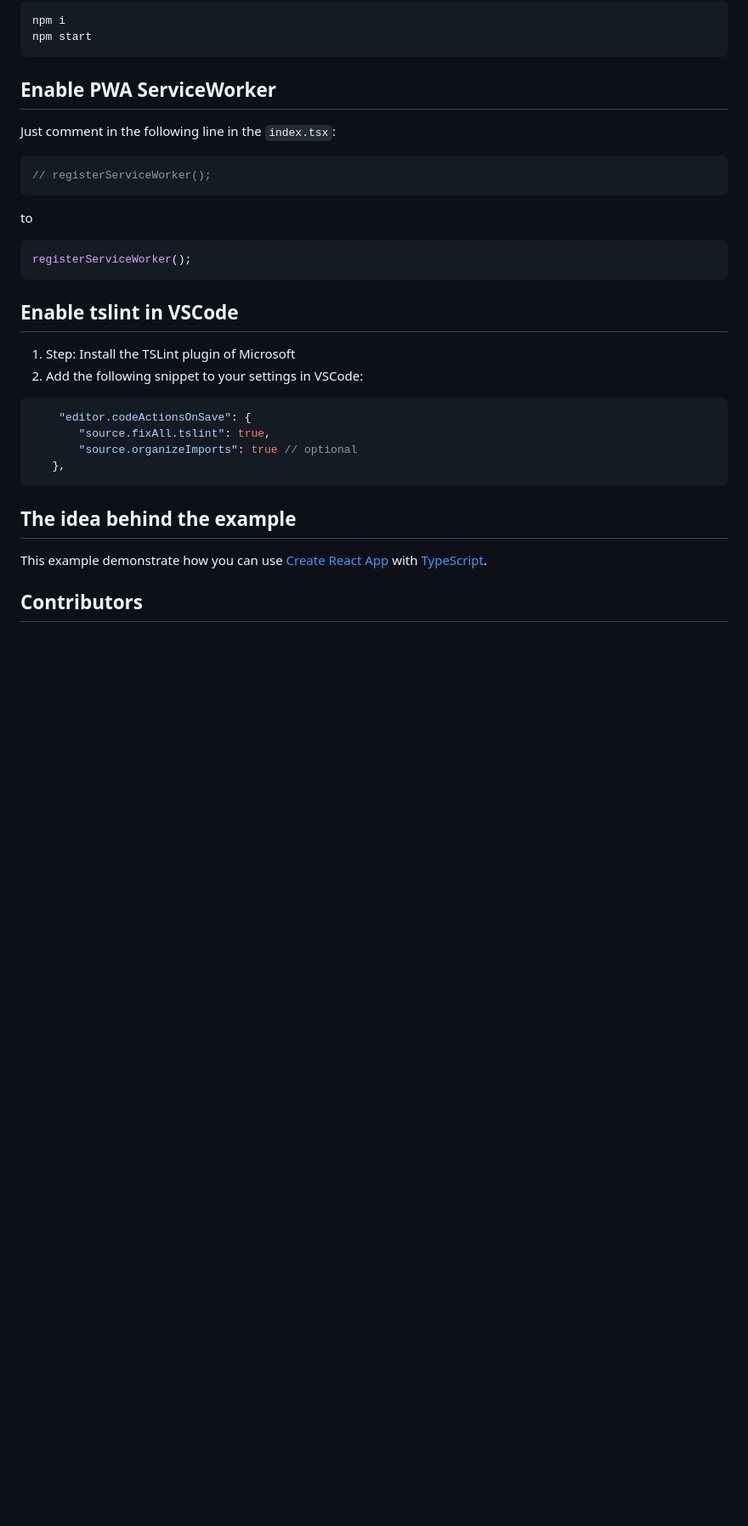
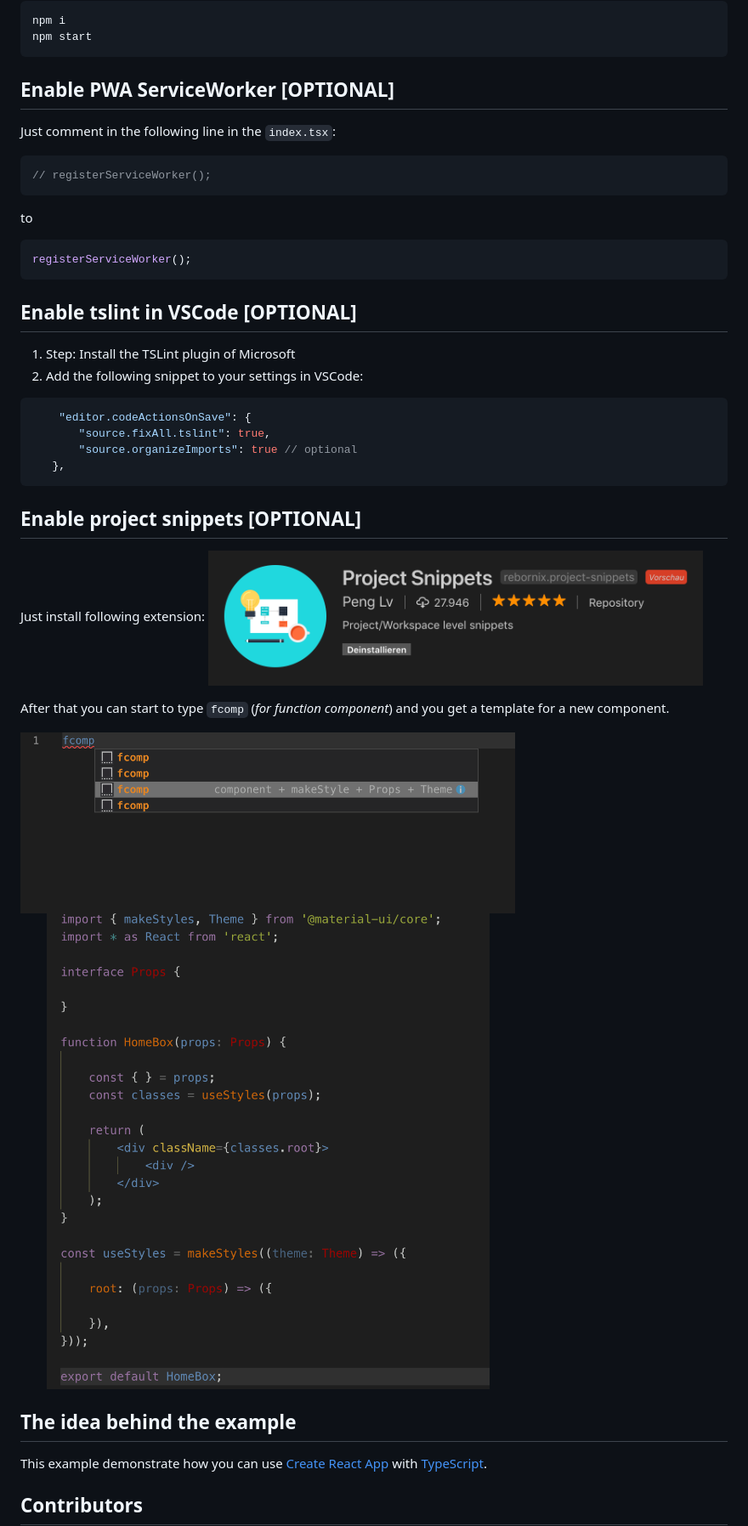
Before and after one commit to ever-dev/react-typescript-materialui-todo, a Markdown page: README.md, the part around the change. Shown at 85% size. Drawn GitHub-style; pictures changed too: vscode_snippet0.png (added), vscode_snippet1.png (added), vscode_snippet2.png (added); blank space fills up the shorter version.

Commit message:
add project snippets

````diff
--- a/README.md
+++ b/README.md
@@ -46,7 +46,7 @@ npm i
 npm start
 ```
 
-## Enable PWA ServiceWorker
+## Enable PWA ServiceWorker [OPTIONAL]
 Just comment in the following line in the `index.tsx`:
 ```javascript
 // registerServiceWorker();
@@ -56,7 +56,7 @@ to
 registerServiceWorker();
 ```
 
-## Enable tslint in VSCode
+## Enable tslint in VSCode [OPTIONAL]
  1. Step: Install the TSLint plugin of Microsoft
  2. Add the following snippet to your settings in VSCode:
  ```json
@@ -65,6 +65,18 @@ registerServiceWorker();
         "source.organizeImports": true // optional
     },
  ```
+
+## Enable project snippets [OPTIONAL]
+Just install following extension:
+<img width="70%" src="vscode_snippet0.png" alt="Project Snippet"/>
+
+After that you can start to type `fcomp` (_for function component_) and you get a template for a new component.
+
+<img width="70%" src="vscode_snippet1.png" alt="Project Snippet"/>
+<img width="70%" src="vscode_snippet2.png" alt="Project Snippet"/>
+
+
+
 
 ## The idea behind the example
 
````
